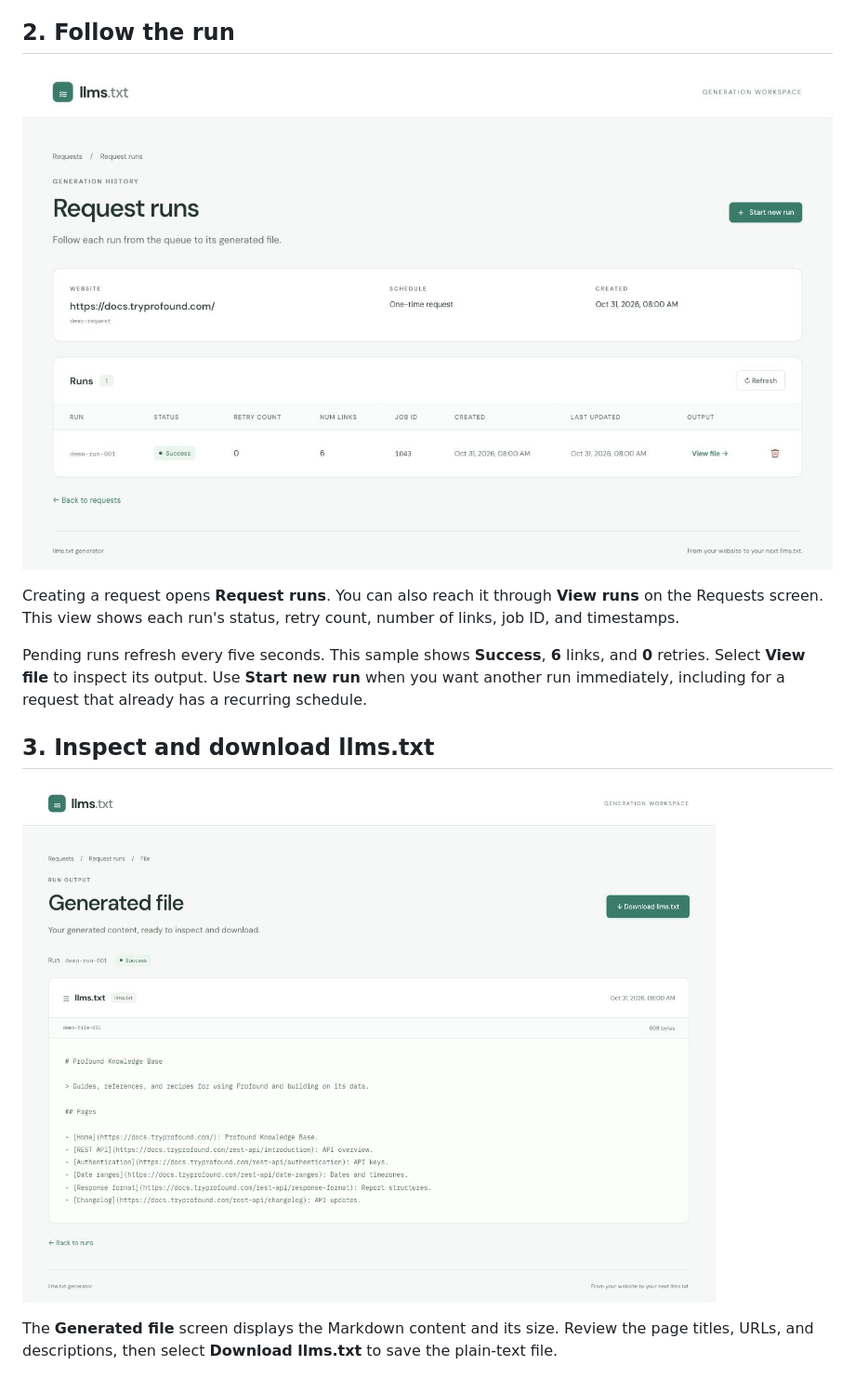
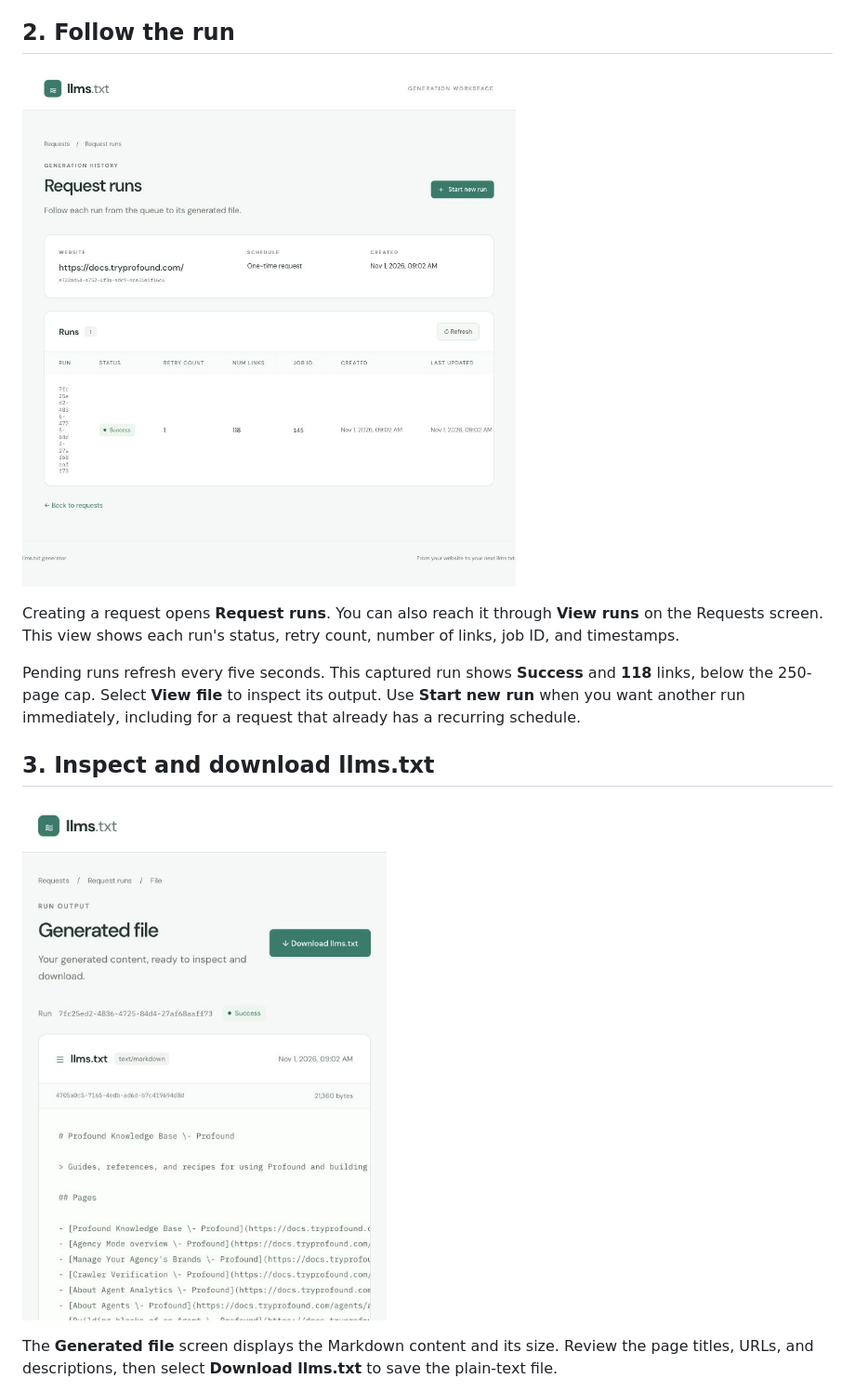
Before and after one commit to mchainani/llms-txt-mikhail-chainani, a Markdown page: docs/DEMO.md, the part around one of its changes. Shown at 93% size. GitHub-like rendering; pictures changed too: docs/demo/02-run-history.jpg, docs/demo/03-generated-file.jpg.

Commit message:
Update demo with live maximum depth screenshots

```diff
--- a/docs/DEMO.md
+++ b/docs/DEMO.md
@@ -31,8 +48,8 @@ Creating a request opens **Request runs**. You can also reach it through
 **View runs** on the Requests screen. This view shows each run's status,
 retry count, number of links, job ID, and timestamps.
 
-Pending runs refresh every five seconds. This sample shows **Success**, **6**
-links, and **0** retries. Select **View file** to inspect its output. Use
+Pending runs refresh every five seconds. This captured run shows **Success** and
+**118** links, below the 250-page cap. Select **View file** to inspect its output. Use
 **Start new run** when you want another run immediately, including for a
 request that already has a recurring schedule.
 
```
Also changed, not shown: other parts of docs/DEMO.md (+53 -16 lines), docs/demo/01-create-request.jpg, docs/demo/04-depth-one-request.jpg (added), docs/demo/05-depth-one-run.jpg (added).
